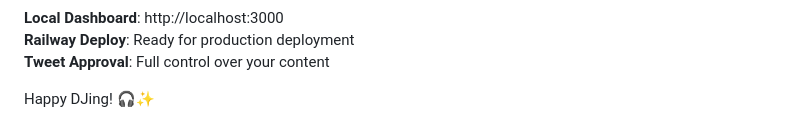
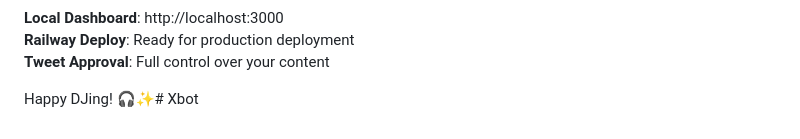
Before and after one commit to Bai-ee/Xbot, a Markdown page: README.md, the part around the change. Rendered like a GitHub page.

```diff
--- a/README.md
+++ b/README.md
@@ -146,4 +146,4 @@ The bot includes a full REST API:
 **Railway Deploy**: Ready for production deployment
 **Tweet Approval**: Full control over your content
 
-Happy DJing! 🎧✨
+Happy DJing! 🎧✨# Xbot
```
